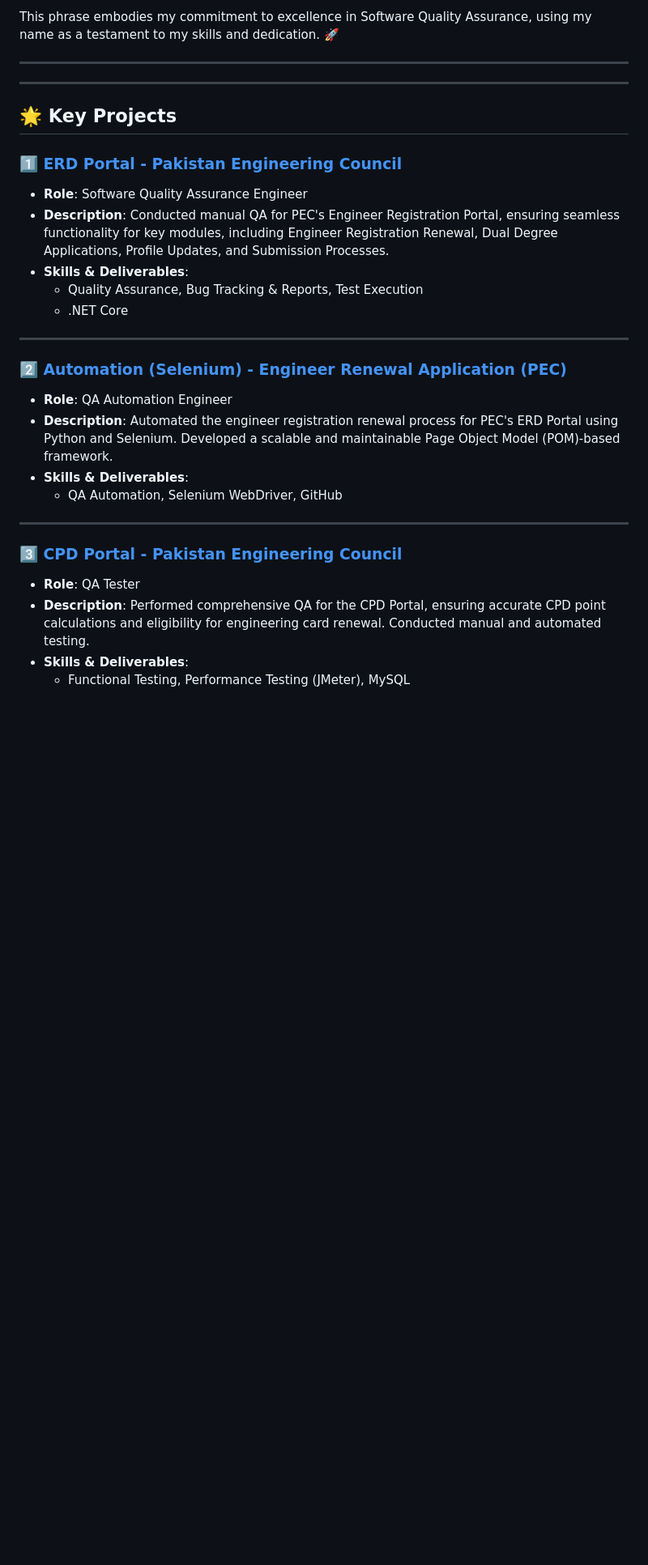
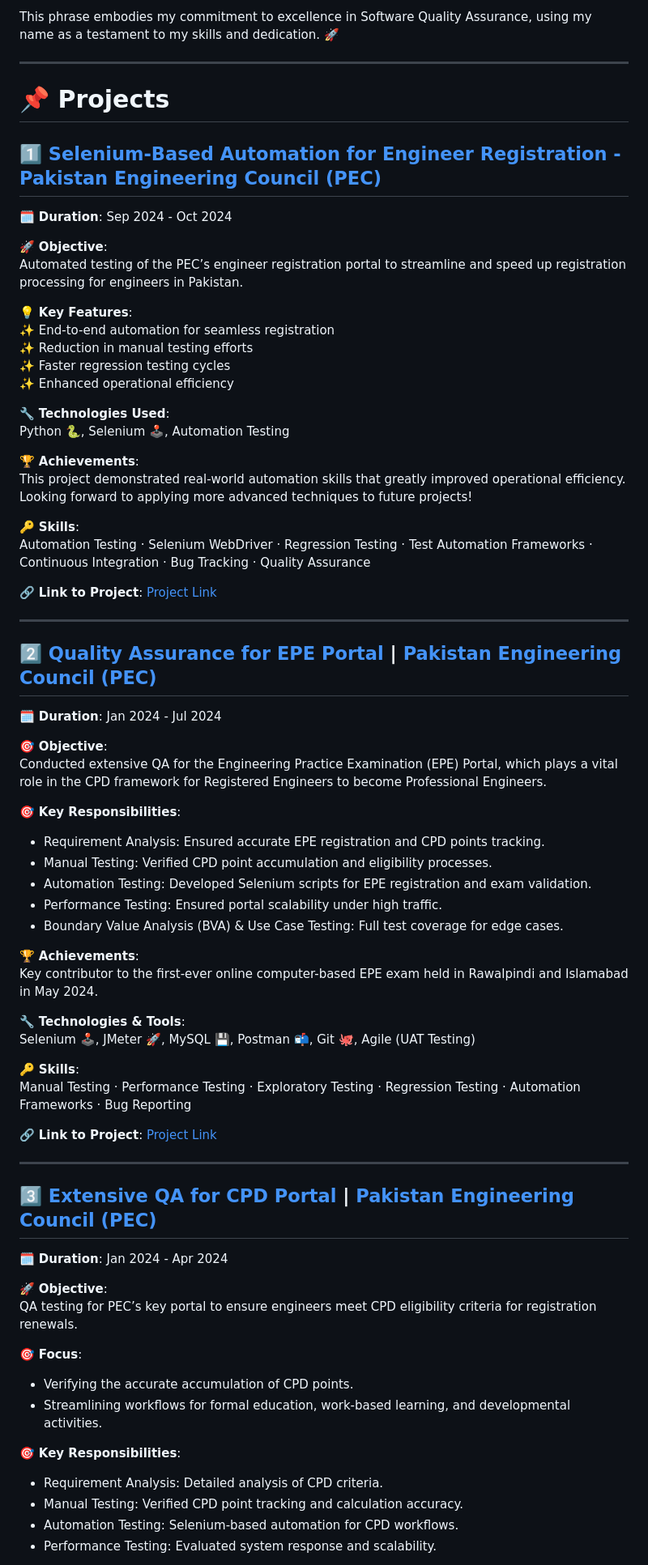
Before and after one commit to masaid2244/masaid2244, a Markdown page: README.md, the part around the change printed below. Shown: that part at 81% size. Rendered like a GitHub page; blank space fills up the shorter version.

```diff
--- a/README.md
+++ b/README.md
@@ -89,29 +88,73 @@ This portfolio serves as a dynamic, scalable, and professional representation of
 This phrase embodies my commitment to excellence in Software Quality Assurance, using my name as a testament to my skills and dedication. 🚀
 
 ---
----
 
-## 🌟 Key Projects
+# 📌 Projects
 
-### 1️⃣ **[ERD Portal - Pakistan Engineering Council](https://www.linkedin.com/in/masaid-sqa/details/projects/)**
-- **Role**: Software Quality Assurance Engineer
-- **Description**: Conducted manual QA for PEC's Engineer Registration Portal, ensuring seamless functionality for key modules, including Engineer Registration Renewal, Dual Degree Applications, Profile Updates, and Submission Processes.
-- **Skills & Deliverables**:
-  - Quality Assurance, Bug Tracking & Reports, Test Execution
-  - .NET Core
+## 1️⃣ [Selenium-Based Automation for Engineer Registration - Pakistan Engineering Council (PEC)](https://www.linkedin.com/in/masaid-sqa/details/projects/)
+🗓 **Duration**: Sep 2024 - Oct 2024
+
+🚀 **Objective**:
+Automated testing of the PEC’s engineer registration portal to streamline and speed up registration processing for engineers in Pakistan.
+
+💡 **Key Features**:
+✨ End-to-end automation for seamless registration
+✨ Reduction in manual testing efforts
+✨ Faster regression testing cycles
+✨ Enhanced operational efficiency
+
+🔧 **Technologies Used**:
+Python 🐍, Selenium 🕹, Automation Testing
+
+🏆 **Achievements**:
+This project demonstrated real-world automation skills that greatly improved operational efficiency. Looking forward to applying more advanced techniques to future projects!
+
+🔑 **Skills**:
+Automation Testing · Selenium WebDriver · Regression Testing · Test Automation Frameworks · Continuous Integration · Bug Tracking · Quality Assurance
+
+🔗 **Link to Project**: [Project Link](https://github.com/masaid2244/Engineer_registration_PEC_new_Application)
 
 ---
 
-### 2️⃣ **[Automation (Selenium) - Engineer Renewal Application (PEC)](https://github.com/masaid2244/Automation-of-New-registration-Application---PEC)**
-- **Role**: QA Automation Engineer
-- **Description**: Automated the engineer registration renewal process for PEC's ERD Portal using Python and Selenium. Developed a scalable and maintainable Page Object Model (POM)-based framework.
-- **Skills & Deliverables**:
-  - QA Automation, Selenium WebDriver, GitHub
+## 2️⃣ [Quality Assurance for EPE Portal](https://cpd.pec.org.pk/EPECustom) | [Pakistan Engineering Council (PEC)](https://www.pec.org.pk/)
+🗓 **Duration**: Jan 2024 - Jul 2024
+
+🎯 **Objective**:
+Conducted extensive QA for the Engineering Practice Examination (EPE) Portal, which plays a vital role in the CPD framework for Registered Engineers to become Professional Engineers.
+
+🎯 **Key Responsibilities**:
+- Requirement Analysis: Ensured accurate EPE registration and CPD points tracking.
+- Manual Testing: Verified CPD point accumulation and eligibility processes.
+- Automation Testing: Developed Selenium scripts for EPE registration and exam validation.
+- Performance Testing: Ensured portal scalability under high traffic.
+- Boundary Value Analysis (BVA) & Use Case Testing: Full test coverage for edge cases.
+
+🏆 **Achievements**:
+Key contributor to the first-ever online computer-based EPE exam held in Rawalpindi and Islamabad in May 2024.
+
+🔧 **Technologies & Tools**:
+Selenium 🕹, JMeter 🚀, MySQL 💾, Postman 📬, Git 🐙, Agile (UAT Testing)
+
+🔑 **Skills**:
+Manual Testing · Performance Testing · Exploratory Testing · Regression Testing · Automation Frameworks · Bug Reporting
+
+🔗 **Link to Project**: [Project Link](https://cpd.pec.org.pk/EPECustom)
 
 ---
 
-### 3️⃣ **[CPD Portal - Pakistan Engineering Council](https://www.linkedin.com/in/masaid-sqa/details/projects/)**
-- **Role**: QA Tester
-- **Description**: Performed comprehensive QA for the CPD Portal, ensuring accurate CPD point calculations and eligibility for engineering card renewal. Conducted manual and automated testing.
-- **Skills & Deliverables**:
-  - Functional Testing, Performance Testing (JMeter), MySQL
+## 3️⃣ [Extensive QA for CPD Portal](https://cpd.pec.org.pk/) | [Pakistan Engineering Council (PEC)](https://www.pec.org.pk/)
+🗓 **Duration**: Jan 2024 - Apr 2024
+
+🚀 **Objective**:
+QA testing for PEC’s key portal to ensure engineers meet CPD eligibility criteria for registration renewals.
+
+🎯 **Focus**:
+- Verifying the accurate accumulation of CPD points.
+- Streamlining workflows for formal education, work-based learning, and developmental activities.
+
+🎯 **Key Responsibilities**:
+- Requirement Analysis: Detailed analysis of CPD criteria.
+- Manual Testing: Verified CPD point tracking and calculation accuracy.
+- Automation Testing: Selenium-based automation for CPD workflows.
+- Performance Testing: Evaluated system response and scalability.
+
```
Also changed, not shown: other parts of README.md (+71 -26 lines).
